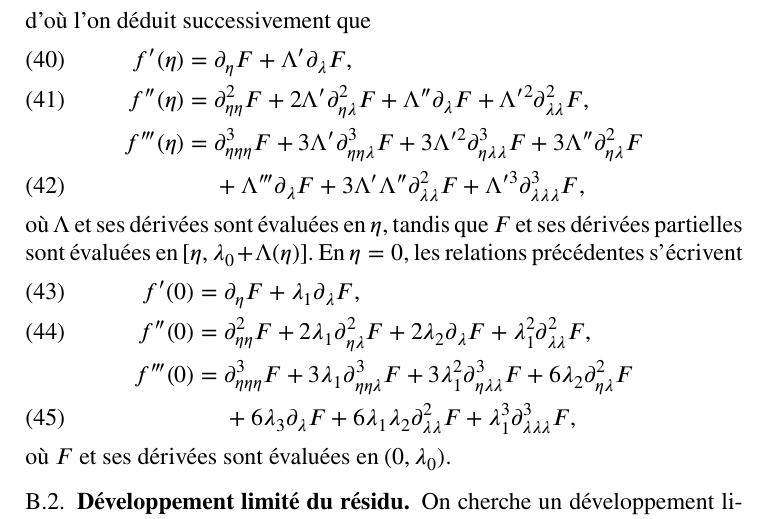
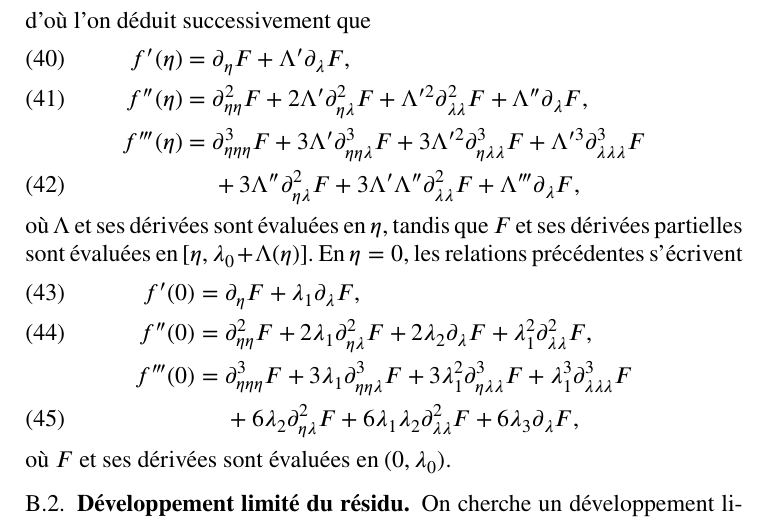
Before and after one commit to sbrisard/LSK, a LaTeX paper (notes/LSK-notes.tex): part of page 7 of 10, cut so that both start at the same text. Compiled offline with XeLaTeX.

Commit message:
Reorder some terms

```diff
--- a/notes/LSK-notes.tex
+++ b/notes/LSK-notes.tex
@@ -391,11 +391,11 @@ d'où l'on déduit successivement que
   \label{eq:20211112162417}
   f'(η)={}&∂_ηF+Λ'∂_λF,\\
   \label{eq:20211112165810}
-  f''(η)={}&∂_{ηη}²F+2Λ'∂_{ηλ}²F+Λ''∂_λ F+Λ'^2∂_{λλ}²F,\\
+  f''(η)={}&∂_{ηη}²F+2Λ'∂_{ηλ}²F+Λ'^2∂_{λλ}²F+Λ''∂_λ F,\\
   \notag
-  f'''(η)={}&∂_{ηηη}³F+3Λ'∂_{ηηλ}³F+3Λ'^2∂_{ηλλ}³F+3Λ''∂_{ηλ}²F\\
+  f'''(η)={}&∂_{ηηη}³F+3Λ'∂_{ηηλ}³F+3Λ'^2∂_{ηλλ}³F+Λ'^3∂_{λλλ}³F\\
   \label{eq:20211112173223}
-          &+Λ'''∂_λF+3Λ'Λ''∂_{λλ}²F+Λ'^3∂_{λλλ}³F,
+          &+3Λ''∂_{ηλ}²F+3Λ'Λ''∂_{λλ}²F+Λ'''∂_λF,
 \end{align}
 où \(Λ\) et ses dérivées sont évaluées en \(η\), tandis que \(F\) et ses
 dérivées partielles sont évaluées en \([η, λ₀+Λ(η)]\). En \(η=0\), les
@@ -406,9 +406,9 @@ relations précédentes s'écrivent
   \label{eq:20220107124311}
   f''(0)={}&∂_{ηη}²F+2λ₁∂_{ηλ}²F+2λ₂∂_λ F+λ₁²∂_{λλ}²F,\\
   \notag
-  f'''(0)={}&∂_{ηηη}³F+3λ₁∂_{ηηλ}³F+3λ₁²∂_{ηλλ}³F+6λ₂∂_{ηλ}²F\\
+  f'''(0)={}&∂_{ηηη}³F+3λ₁∂_{ηηλ}³F+3λ₁²∂_{ηλλ}³F+λ₁³∂_{λλλ}³F\\
   \label{eq:20220107060500}
-          &+6λ₃∂_λF+6λ₁λ₂∂_{λλ}²F+λ₁³∂_{λλλ}³F,
+          &+6λ₂∂_{ηλ}²F+6λ₁λ₂∂_{λλ}²F+6λ₃∂_λF,
 \end{align}
 où \(F\) et ses dérivées sont évaluées en \((0, λ₀)\).
 
```
